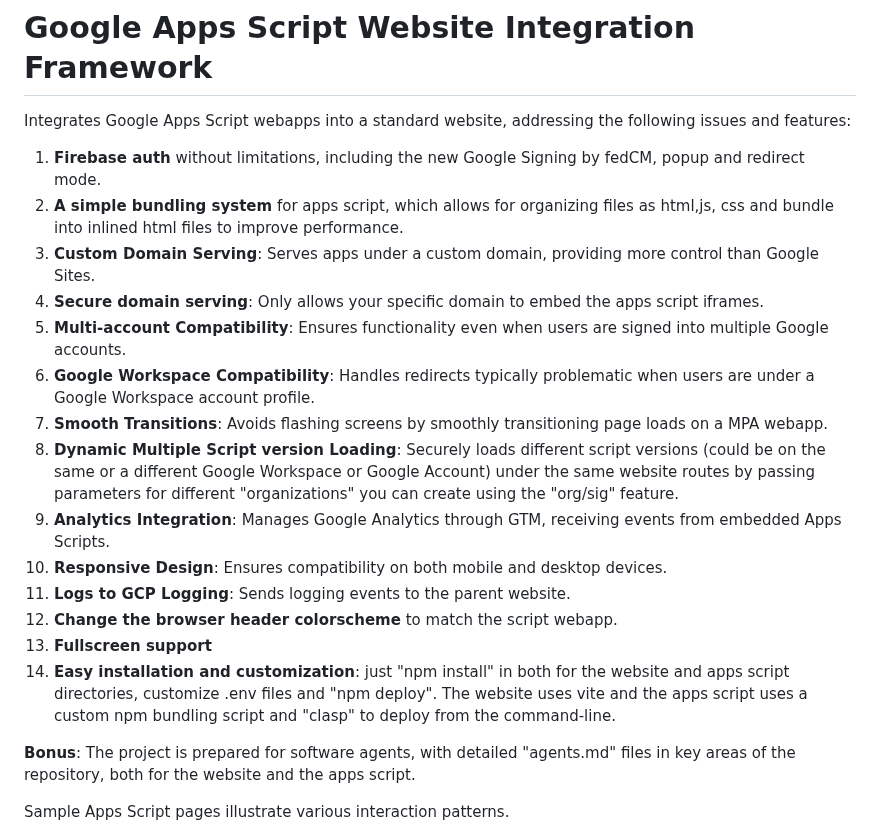
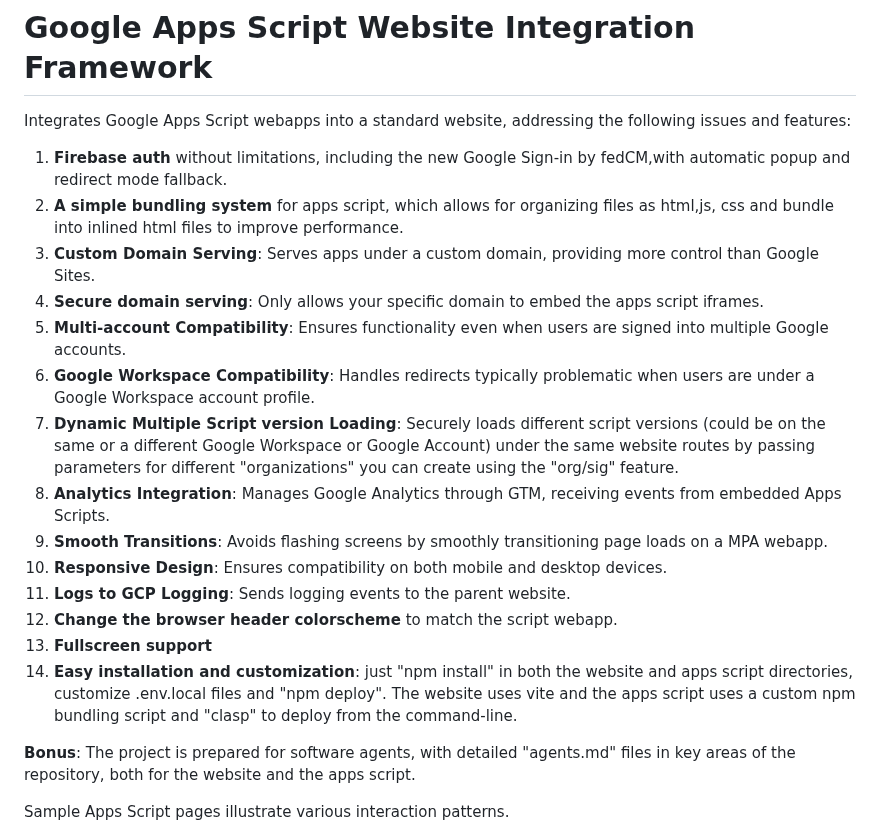
Before and after one commit to zmandel/demosite_appscript, a Markdown page: readme.md, the part around the change. Rendered like a GitHub page.

```diff
--- a/readme.md
+++ b/readme.md
@@ -2,20 +2,20 @@
 
 Integrates Google Apps Script webapps into a standard website, addressing the following issues and features:
 
-1. **Firebase auth** without limitations, including the new Google Signing by fedCM, popup and redirect mode.
+1. **Firebase auth** without limitations, including the new Google Sign-in by fedCM,with automatic popup and redirect mode fallback.
 2. **A simple bundling system** for apps script, which allows for organizing files as html,js, css and bundle into inlined html files to improve performance.
 3. **Custom Domain Serving**: Serves apps under a custom domain, providing more control than Google Sites.
 4. **Secure domain serving**: Only allows your specific domain to embed the apps script iframes.
 5. **Multi-account Compatibility**: Ensures functionality even when users are signed into multiple Google accounts.
 6. **Google Workspace Compatibility**: Handles redirects typically problematic when users are under a Google Workspace account profile.
-7. **Smooth Transitions**: Avoids flashing screens by smoothly transitioning page loads on a MPA webapp.
-8. **Dynamic Multiple Script version Loading**: Securely loads different script versions (could be on the same or a different Google Workspace or Google Account) under the same website routes by passing parameters for different "organizations" you can create using the "org/sig" feature.
-9. **Analytics Integration**: Manages Google Analytics through GTM, receiving events from embedded Apps Scripts.
+7. **Dynamic Multiple Script version Loading**: Securely loads different script versions (could be on the same or a different Google Workspace or Google Account) under the same website routes by passing parameters for different "organizations" you can create using the "org/sig" feature.
+8. **Analytics Integration**: Manages Google Analytics through GTM, receiving events from embedded Apps Scripts.
+9. **Smooth Transitions**: Avoids flashing screens by smoothly transitioning page loads on a MPA webapp.
 10. **Responsive Design**: Ensures compatibility on both mobile and desktop devices.
 11. **Logs to GCP Logging**: Sends logging events to the parent website.
 12. **Change the browser header colorscheme** to match the script webapp.
 13. **Fullscreen support**
-14. **Easy installation and customization**: just "npm install" in both for the website and apps script directories, customize .env files and "npm deploy". The website uses vite and the apps script uses a custom npm bundling script and "clasp" to deploy from the command-line.
+14. **Easy installation and customization**: just "npm install" in both the website and apps script directories, customize .env.local files and "npm deploy". The website uses vite and the apps script uses a custom npm bundling script and "clasp" to deploy from the command-line.
 
 **Bonus**: The project is prepared for software agents, with detailed "agents.md" files in key areas of the repository, both for the website and the apps script.
 
```
